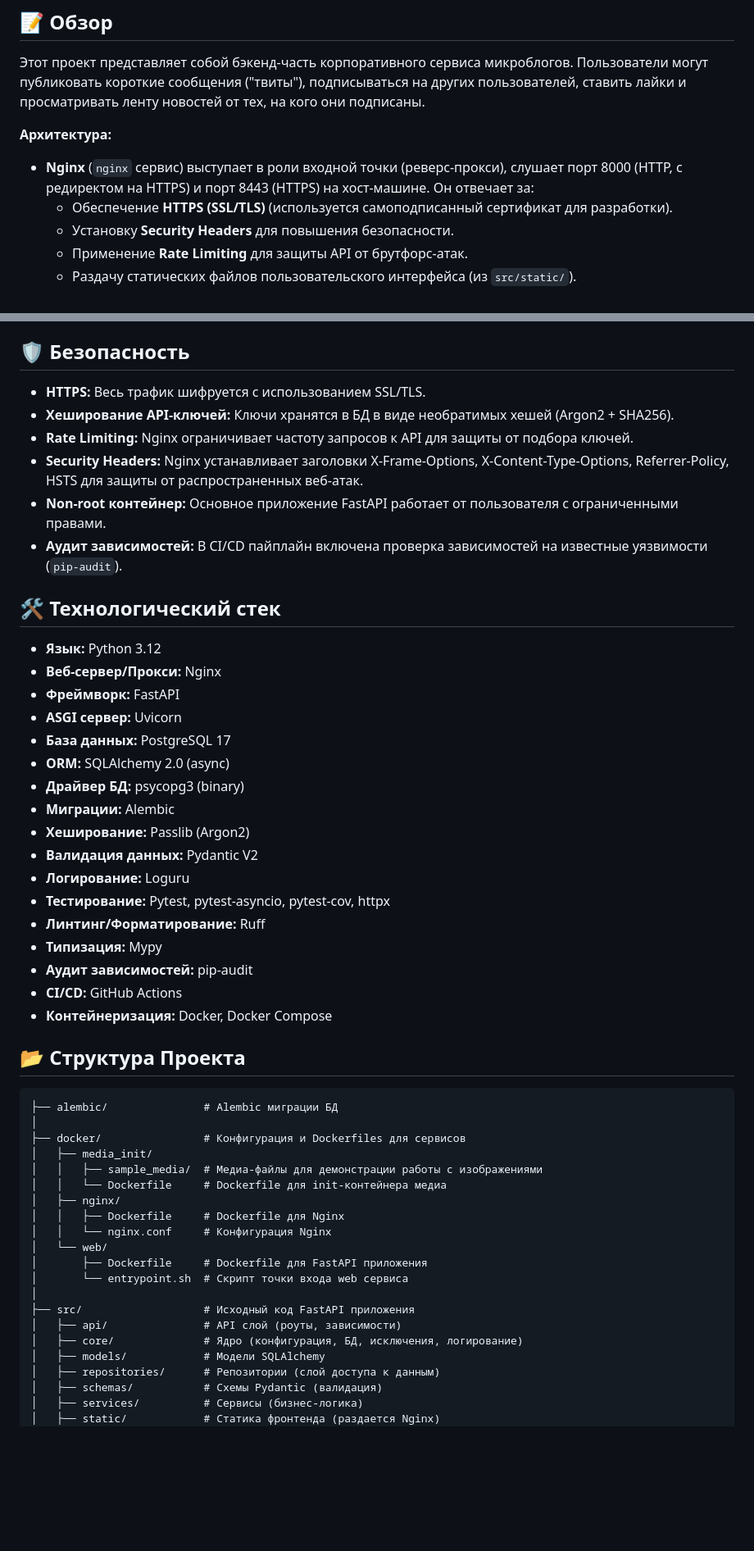
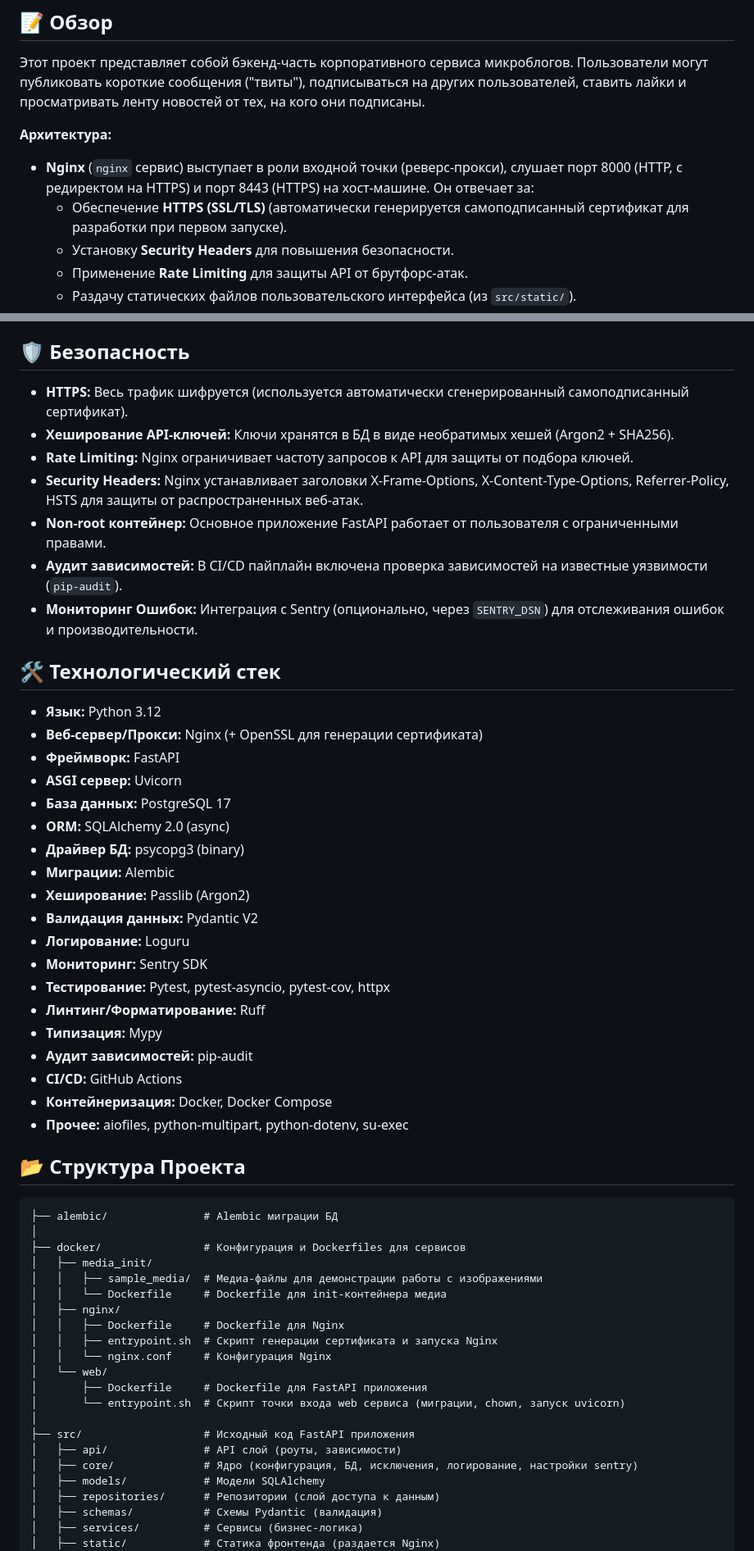
Before and after one commit to Nicksok2413/CorporateMicroblog, a Markdown page: README.md, 2 parts joined by grey strips. Shown: that part at 82% size. Rendered like a GitHub page; blank space fills up the shorter version.

```diff
--- a/README.md
+++ b/README.md
@@ -11,7 +11,7 @@
 
 **Архитектура:**
 *   **Nginx** (`nginx` сервис) выступает в роли входной точки (реверс-прокси), слушает порт 8000 (HTTP, с редиректом на HTTPS) и порт 8443 (HTTPS) на хост-машине. Он отвечает за:
-    *   Обеспечение **HTTPS (SSL/TLS)** (используется самоподписанный сертификат для разработки).
+    *   Обеспечение **HTTPS (SSL/TLS)** (автоматически генерируется самоподписанный сертификат для разработки при первом запуске).
     *   Установку **Security Headers** для повышения безопасности.
     *   Применение **Rate Limiting** для защиты API от брутфорс-атак.
     *   Раздачу статических файлов пользовательского интерфейса (из `src/static/`).
@@ -46,17 +46,18 @@
 
 ## 🛡️ Безопасность
 
-*   **HTTPS:** Весь трафик шифруется с использованием SSL/TLS.
+*   **HTTPS:** Весь трафик шифруется (используется автоматически сгенерированный самоподписанный сертификат).
 *   **Хеширование API-ключей:** Ключи хранятся в БД в виде необратимых хешей (Argon2 + SHA256).
 *   **Rate Limiting:** Nginx ограничивает частоту запросов к API для защиты от подбора ключей.
 *   **Security Headers:** Nginx устанавливает заголовки X-Frame-Options, X-Content-Type-Options, Referrer-Policy, HSTS для защиты от распространенных веб-атак.
 *   **Non-root контейнер:** Основное приложение FastAPI работает от пользователя с ограниченными правами.
 *   **Аудит зависимостей:** В CI/CD пайплайн включена проверка зависимостей на известные уязвимости (`pip-audit`).
+*   **Мониторинг Ошибок:** Интеграция с Sentry (опционально, через `SENTRY_DSN`) для отслеживания ошибок и производительности.
 
 ## 🛠️ Технологический стек
 
 *   **Язык:** Python 3.12
-*   **Веб-сервер/Прокси:** Nginx
+*   **Веб-сервер/Прокси:** Nginx (+ OpenSSL для генерации сертификата)
 *   **Фреймворк:** FastAPI
 *   **ASGI сервер:** Uvicorn
 *   **База данных:** PostgreSQL 17
@@ -66,12 +67,14 @@
 *   **Хеширование:** Passlib (Argon2)
 *   **Валидация данных:** Pydantic V2
 *   **Логирование:** Loguru
+*   **Мониторинг:** Sentry SDK
 *   **Тестирование:** Pytest, pytest-asyncio, pytest-cov, httpx
 *   **Линтинг/Форматирование:** Ruff
 *   **Типизация:** Mypy
 *   **Аудит зависимостей:** pip-audit
 *   **CI/CD:** GitHub Actions
 *   **Контейнеризация:** Docker, Docker Compose
+*   **Прочее:** aiofiles, python-multipart, python-dotenv, su-exec
 
 
 ## 📂 Структура Проекта
@@ -85,14 +88,15 @@
 │   │   └── Dockerfile     # Dockerfile для init-контейнера медиа
 │   ├── nginx/
 │   │   ├── Dockerfile     # Dockerfile для Nginx
+│   │   ├── entrypoint.sh  # Скрипт генерации сертификата и запуска Nginx
 │   │   └── nginx.conf     # Конфигурация Nginx
 │   └── web/
 │       ├── Dockerfile     # Dockerfile для FastAPI приложения
-│       └── entrypoint.sh  # Скрипт точки входа web сервиса
+│       └── entrypoint.sh  # Скрипт точки входа web сервиса (миграции, chown, запуск uvicorn)
 │
 ├── src/                   # Исходный код FastAPI приложения
 │   ├── api/               # API слой (роуты, зависимости)
-│   ├── core/              # Ядро (конфигурация, БД, исключения, логирование)
+│   ├── core/              # Ядро (конфигурация, БД, исключения, логирование, настройки sentry)
 │   ├── models/            # Модели SQLAlchemy
 │   ├── repositories/      # Репозитории (слой доступа к данным)
 │   ├── schemas/           # Схемы Pydantic (валидация)
```
Also changed, not shown: other parts of README.md (+18 -24 lines).
